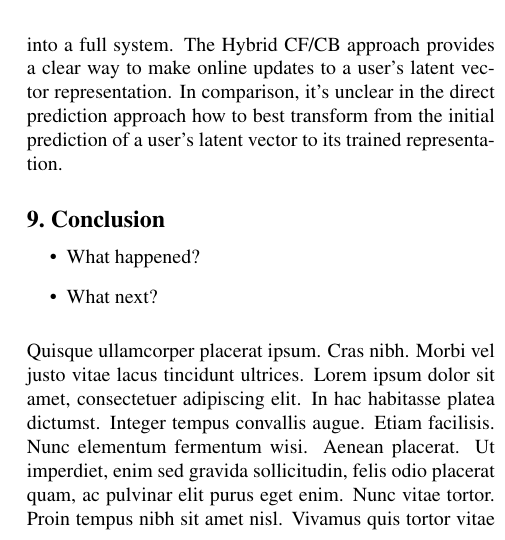
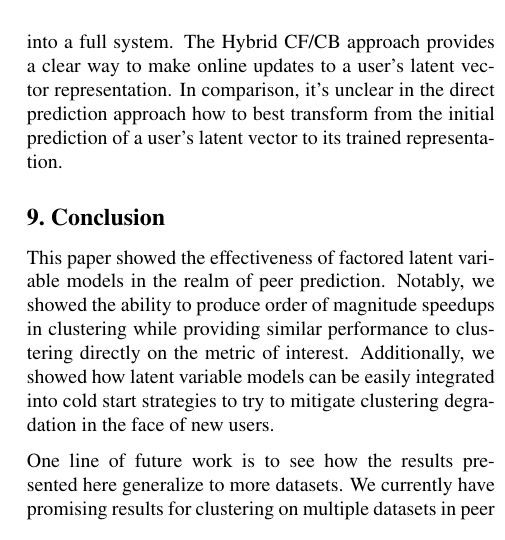
Before and after one commit to ashilgard/cs281-project, a LaTeX problem sheet (final_paper/example.tex): part of one column of page 7 of 8, cut so that both start at the same text. Compiled offline with pdfLaTeX.

Commit message:
conclusion (partly)

```diff
--- a/final_paper/example.tex
+++ b/final_paper/example.tex
@@ -367,12 +367,11 @@ Since both methods show similar performance improvements, both are promising dir
 
 \section{Conclusion}
 
-\begin{itemize}
-\item What happened?
-\item What next?
-\end{itemize}
+This paper showed the effectiveness of factored latent variable models in the realm of peer prediction. Notably, we showed the ability to produce order of magnitude speedups in clustering while providing similar performance to clustering directly on the metric of interest. Additionally, we showed how latent variable models can be easily integrated into cold start strategies to try to mitigate clustering degradation in the face of new users.
 
-\lipsum[4-6]
+One line of future work is to see how the results presented here generalize to more datasets. We currently have promising results for clustering on multiple datasets in peer prediction, but we only have a single dataset for predicting latent vectors from non-task data. More datasets could allow us to tell to what extent non-task data mitigates the problems presented by incorporating new users into a clustering.
+
+Finally, we would like to investigate why lower dimensional latent vector representations generalized better to $\Delta$ Matrices considering that we more accurately predicted user reports using higher dimensional latent vector representations. (One more sentence here...)
 
 % \section*{Acknowledgements}
 
```
